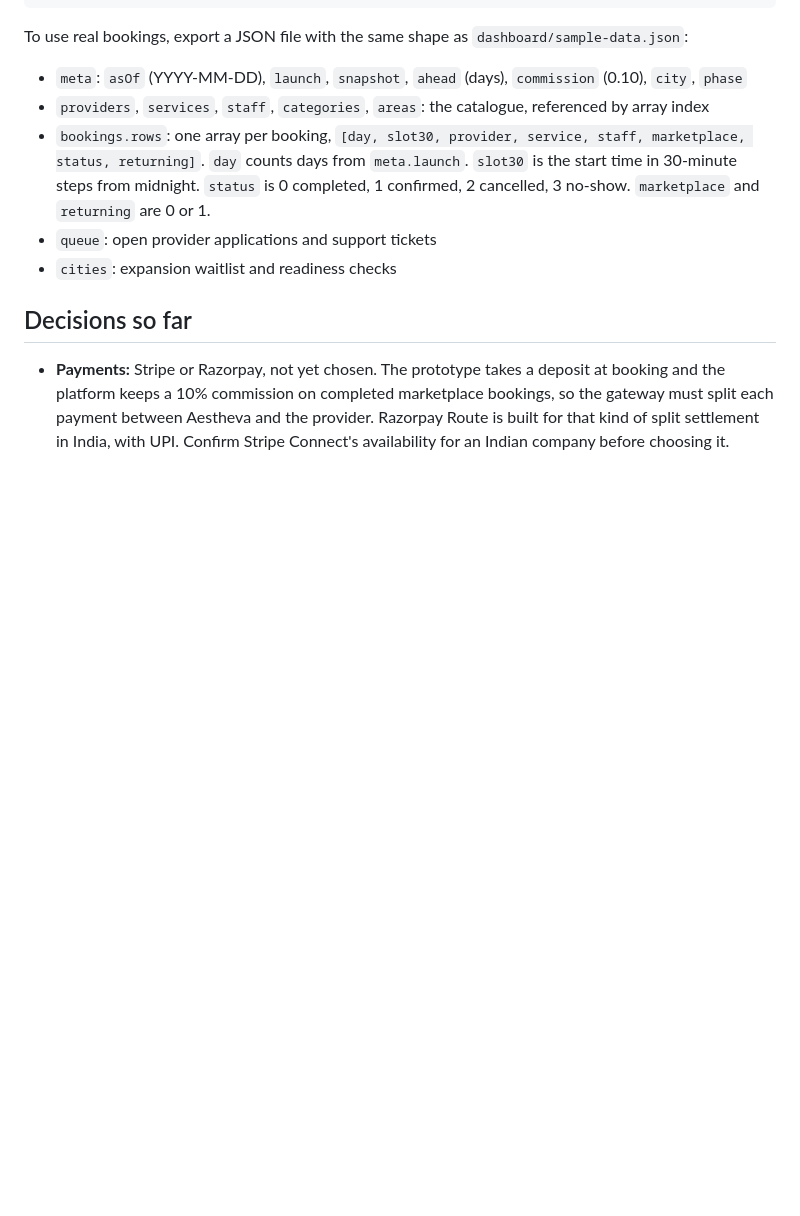
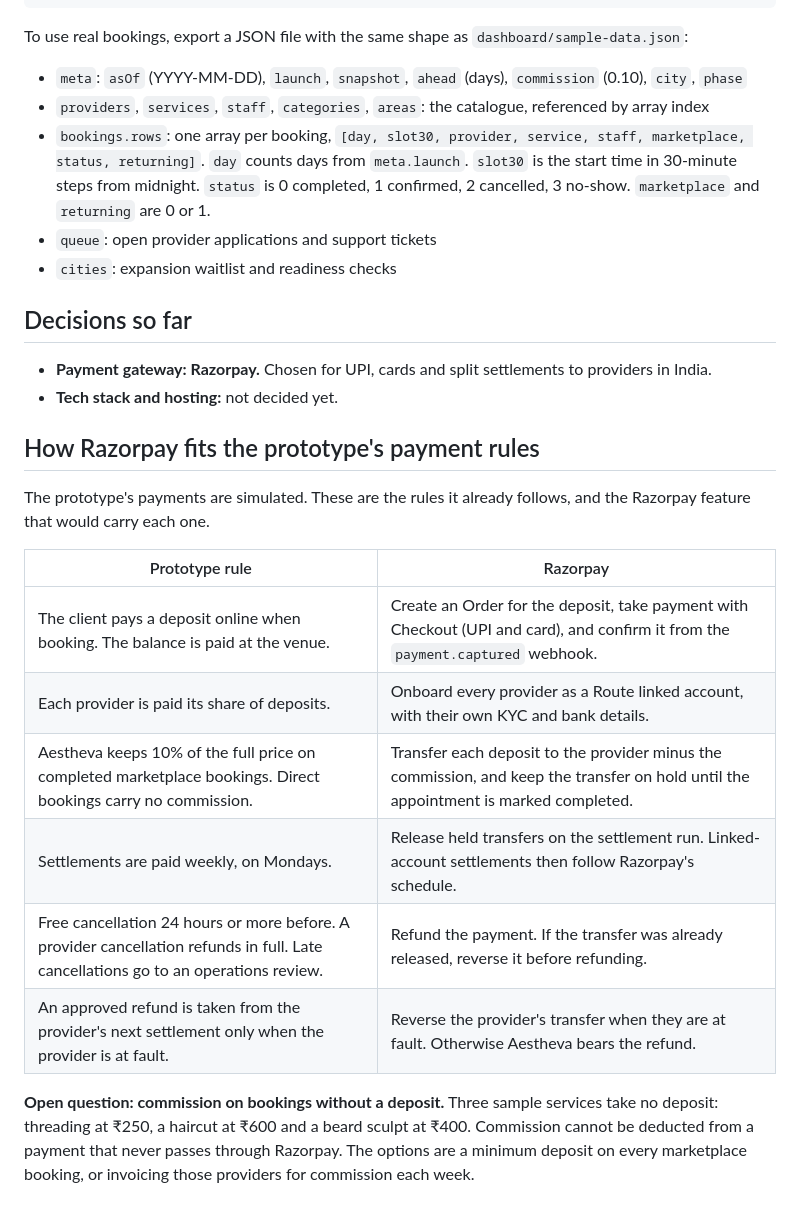
Before and after one commit to OMFYSDEMO/Aestheva, a Markdown page: README.md, the part around the change. Rendered like a GitHub page; blank space fills up the shorter version.

Commit message:
README: record Razorpay as the payment gateway
Map the prototype's deposit, commission, settlement and refund rules to
Razorpay Orders, Checkout and Route, and flag the open question of
commission on marketplace bookings that take no deposit.

Co-Authored-By: Claude Opus 5.5 <noreply@anthropic.com>
Claude-Session: https://claude.ai/code/session_014ohbCpQ4KEJWrtUvUY8phu

```diff
--- a/README.md
+++ b/README.md
@@ -44,4 +44,20 @@ To use real bookings, export a JSON file with the same shape as `dashboard/sampl
 
 ## Decisions so far
 
-- **Payments:** Stripe or Razorpay, not yet chosen. The prototype takes a deposit at booking and the platform keeps a 10% commission on completed marketplace bookings, so the gateway must split each payment between Aestheva and the provider. Razorpay Route is built for that kind of split settlement in India, with UPI. Confirm Stripe Connect's availability for an Indian company before choosing it.
+- **Payment gateway: Razorpay.** Chosen for UPI, cards and split settlements to providers in India.
+- **Tech stack and hosting:** not decided yet.
+
+## How Razorpay fits the prototype's payment rules
+
+The prototype's payments are simulated. These are the rules it already follows, and the Razorpay feature that would carry each one.
+
+| Prototype rule | Razorpay |
+|----------------|----------|
+| The client pays a deposit online when booking. The balance is paid at the venue. | Create an Order for the deposit, take payment with Checkout (UPI and card), and confirm it from the `payment.captured` webhook. |
+| Each provider is paid its share of deposits. | Onboard every provider as a Route linked account, with their own KYC and bank details. |
+| Aestheva keeps 10% of the full price on completed marketplace bookings. Direct bookings carry no commission. | Transfer each deposit to the provider minus the commission, and keep the transfer on hold until the appointment is marked completed. |
+| Settlements are paid weekly, on Mondays. | Release held transfers on the settlement run. Linked-account settlements then follow Razorpay's schedule. |
+| Free cancellation 24 hours or more before. A provider cancellation refunds in full. Late cancellations go to an operations review. | Refund the payment. If the transfer was already released, reverse it before refunding. |
+| An approved refund is taken from the provider's next settlement only when the provider is at fault. | Reverse the provider's transfer when they are at fault. Otherwise Aestheva bears the refund. |
+
+**Open question: commission on bookings without a deposit.** Three sample services take no deposit: threading at ₹250, a haircut at ₹600 and a beard sculpt at ₹400. Commission cannot be deducted from a payment that never passes through Razorpay. The options are a minimum deposit on every marketplace booking, or invoicing those providers for commission each week.
```
